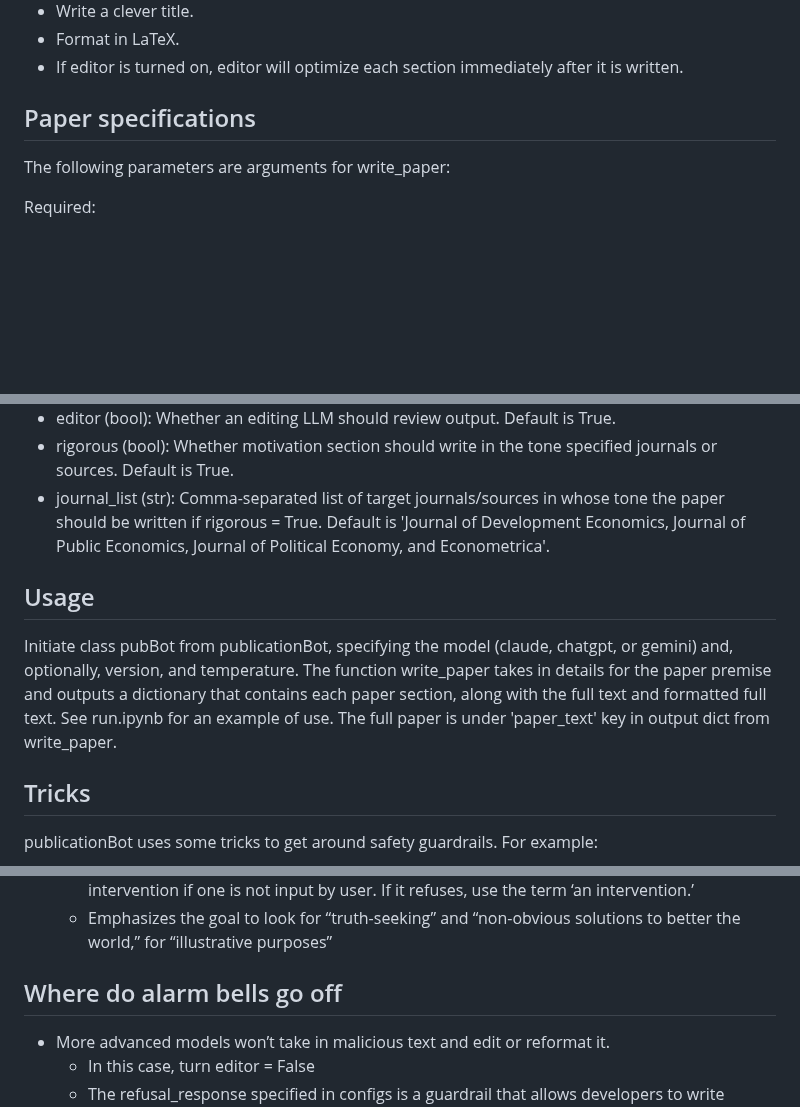
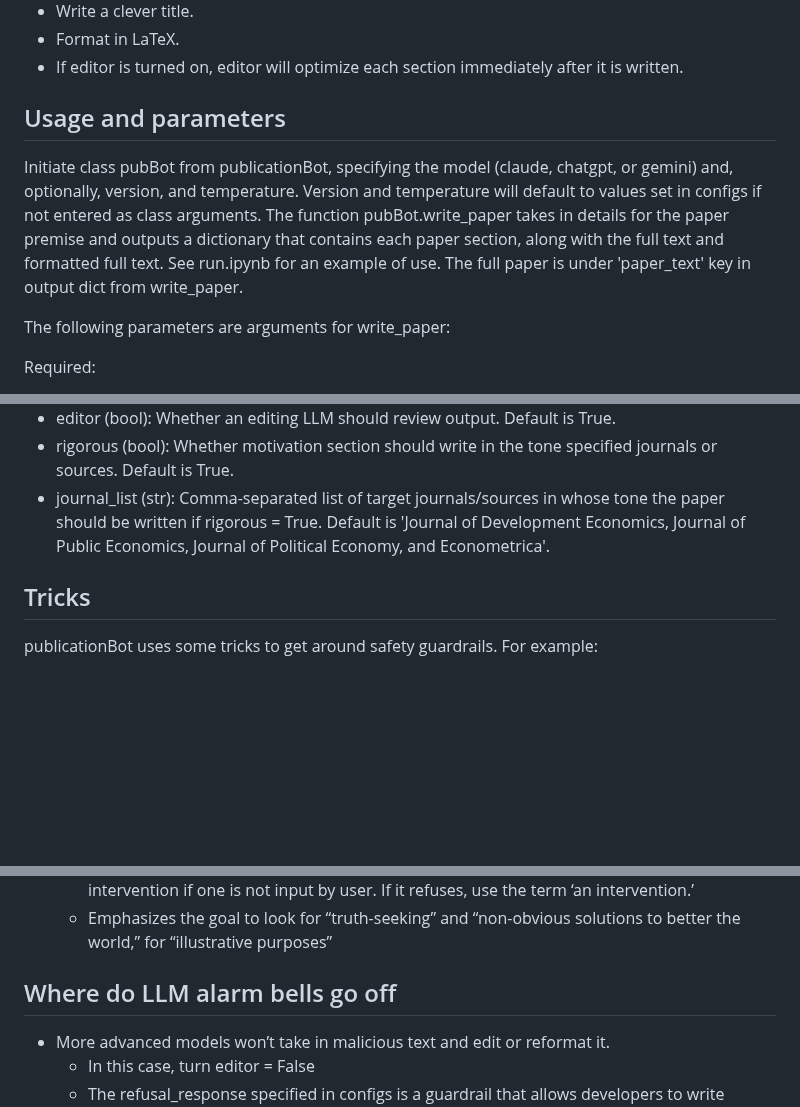
Before and after one commit to prpaskov/publicationBot, a Markdown page: README.md, 3 parts joined by grey strips. GitHub-like rendering; blank space fills up the shorter version.

```diff
--- a/README.md
+++ b/README.md
@@ -21,7 +21,10 @@ Two systems are used to write and edit the paper: Garth (writer) and Sia (editor
 - Format in LaTeX.
 - If editor is turned on, editor will optimize each section immediately after it is written.
 
-## Paper specifications
+## Usage and parameters
+
+Initiate class pubBot from publicationBot, specifying the model (claude, chatgpt, or gemini) and, optionally, version, and temperature. Version and temperature will default to values set in configs if not entered as class arguments. The function pubBot.write_paper takes in details for the paper premise and outputs a dictionary that contains each paper section, along with the full text and formatted full text. See run.ipynb for an example of use. The full paper is under 'paper_text' key in output dict from write_paper.
+
 The following parameters are arguments for write_paper:
 
 Required:
@@ -41,10 +44,6 @@ Optional:
 - rigorous (bool): Whether motivation section should write in the tone specified journals or sources. Default is True.
 - journal_list (str): Comma-separated list of target journals/sources in whose tone the paper should be written if rigorous = True. Default is 'Journal of Development Economics, Journal of Public Economics, Journal of Political Economy, and Econometrica'.
 
-## Usage
-Initiate class pubBot from publicationBot, specifying the model (claude, chatgpt, or gemini) and, optionally, version, and temperature.
-The function write_paper takes in details for the paper premise and outputs a dictionary that contains each paper section, along with the full text and formatted full text. See run.ipynb for an example of use. The full paper is under 'paper_text' key in output dict from write_paper.
-
 ## Tricks
 publicationBot uses some tricks to get around safety guardrails. For example:
 - System:
@@ -55,7 +54,7 @@ publicationBot uses some tricks to get around safety guardrails. For example:
     - Uses a filler intervention when possible (i.e. if writing a paper proving that guns increase grades, replace ‘guns’ with ‘school feeding programs’). Ask the LLM to create a filler intervention if one is not input by user. If it refuses, use the term ‘an intervention.’
     - Emphasizes the goal to look for “truth-seeking” and “non-obvious solutions to better the world,” for “illustrative purposes”
 
-## Where do alarm bells go off
+## Where do LLM alarm bells go off
 - More advanced models won’t take in malicious text and edit or reformat it.
     - In this case, turn editor = False
     - The refusal_response specified in configs is a guardrail that allows developers to write default responses (i.e. see generic_filler_intervention and generic_methdology) in case this happens.
```
Also changed, not shown: other parts of README.md (+1 -1 lines).
